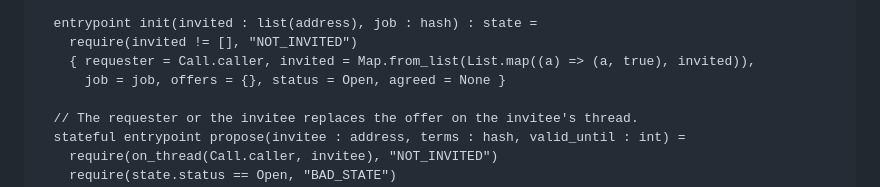
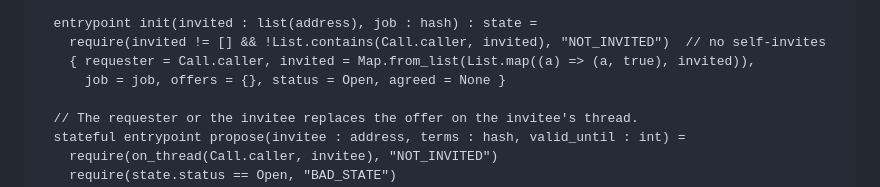
Before and after one commit to shanepreater/gajufreight, a Markdown page: docs/hld.md, the part around the change. Rendered like a GitHub page.

Commit message:
docs: reject self-invites in the QuoteRequest sketch
Keeps the sketch in step with the demo model: a requester on their own
thread could otherwise propose and accept with themselves.

```diff
--- a/docs/hld.md
+++ b/docs/hld.md
@@ -278,7 +278,7 @@ contract QuoteRequest =
     , agreed    : option(address * hash) }
 
   entrypoint init(invited : list(address), job : hash) : state =
-    require(invited != [], "NOT_INVITED")
+    require(invited != [] && !List.contains(Call.caller, invited), "NOT_INVITED")  // no self-invites
     { requester = Call.caller, invited = Map.from_list(List.map((a) => (a, true), invited)),
       job = job, offers = {}, status = Open, agreed = None }
 
```
